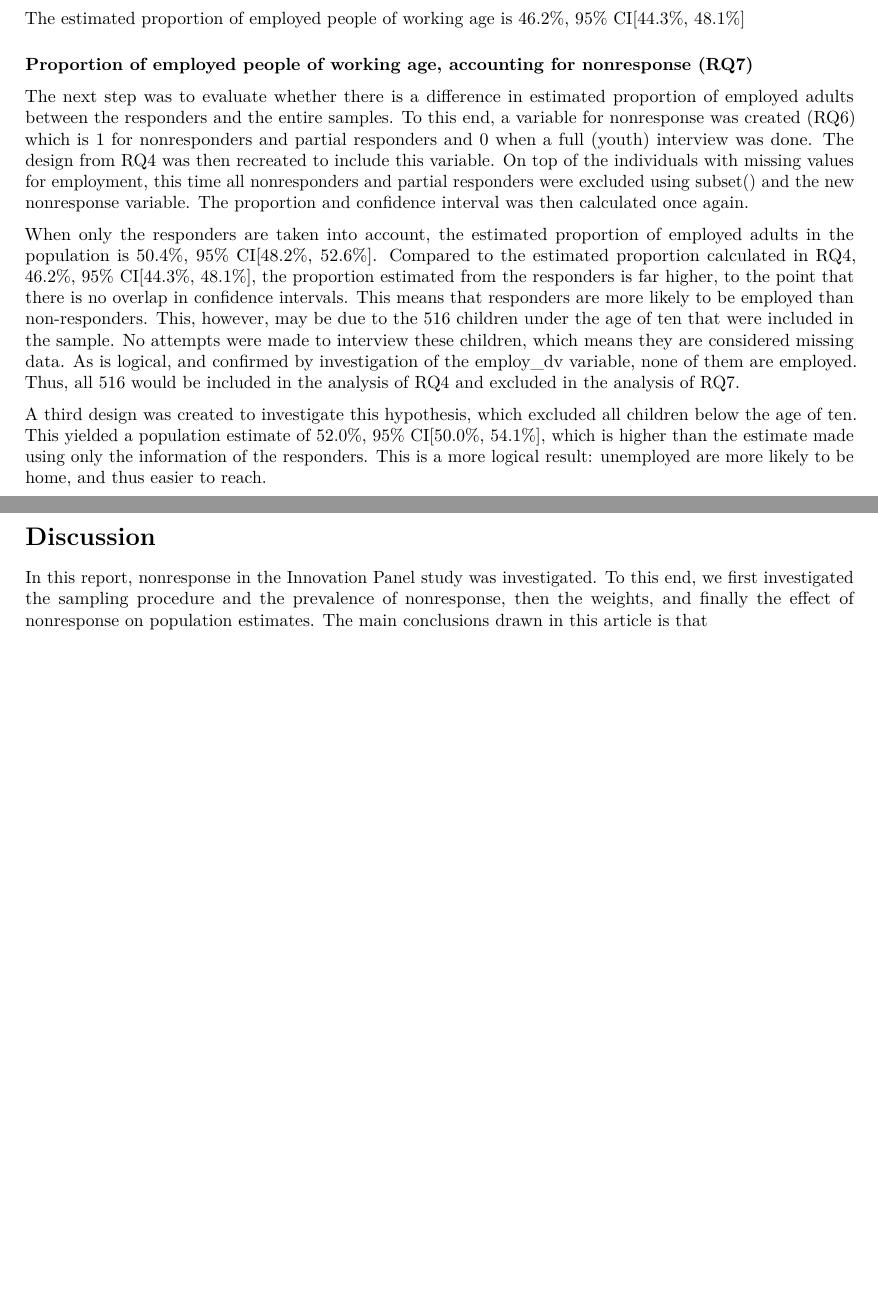
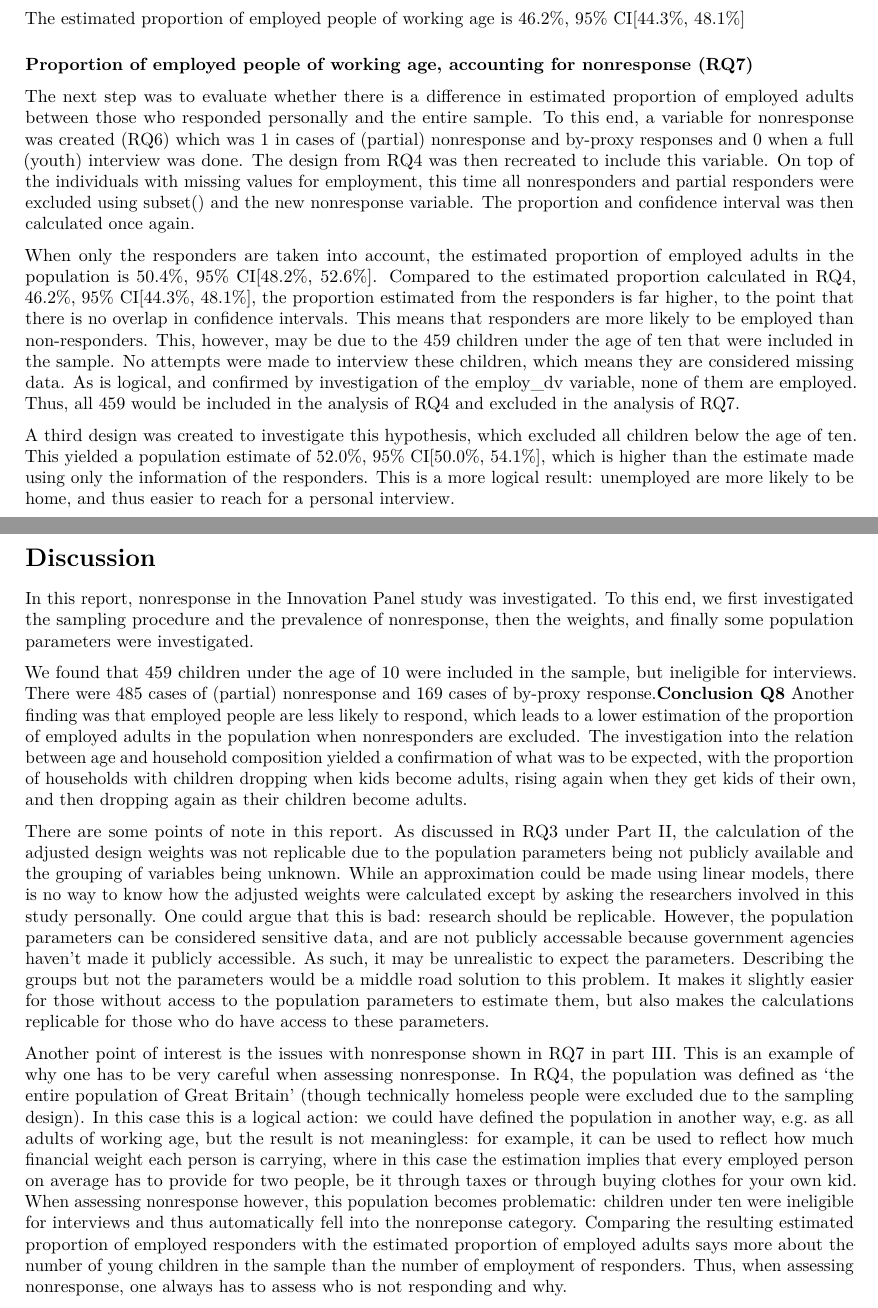
Before and after one commit to hanneoberman/svy, an R Markdown document (SurveyFinalReport.Rmd): two parts of pages 11 and 12 of 14, joined at a grey line, cut so that both start at the same text, the shorter picture padded with empty space. Rendered offline with R 4.5, knitr and Pandoc, then LaTeX, with nearby package versions.

Commit message:
Update code, discussie af

```diff
--- a/SurveyFinalReport.Rmd
+++ b/SurveyFinalReport.Rmd
@@ -188,15 +188,21 @@ The estimated proportion of employed people of working age is 46.2%, 95% CI[44.3
 
 ### Proportion of employed people of working age, accounting for nonresponse (RQ7)
 
-The next step was to evaluate whether there is a difference in estimated proportion of employed adults between the responders and the entire samples. To this end, a variable for nonresponse was created (RQ6) which is 1 for nonresponders and partial responders and 0 when a full (youth) interview was done. The design from RQ4 was then recreated to include this variable. On top of the individuals with missing values for employment, this time all nonresponders and partial responders were excluded using subset() and the new nonresponse variable. The proportion and confidence interval was then calculated once again.
+The next step was to evaluate whether there is a difference in estimated proportion of employed adults between those who responded personally and the entire sample. To this end, a variable for nonresponse was created (RQ6) which was 1 in cases of (partial) nonresponse and by-proxy responses and 0 when a full (youth) interview was done. The design from RQ4 was then recreated to include this variable. On top of the individuals with missing values for employment, this time all nonresponders and partial responders were excluded using subset() and the new nonresponse variable. The proportion and confidence interval was then calculated once again.
 
-When only the responders are taken into account, the estimated proportion of employed adults in the population is 50.4%, 95% CI[48.2%, 52.6%]. Compared to the estimated proportion calculated in RQ4, 46.2%, 95% CI[44.3%, 48.1%], the proportion estimated from the responders is far higher, to the point that there is no overlap in confidence intervals. This means that responders are more likely to be employed than non-responders. This, however, may be due to the 516 children under the age of ten that were included in the sample. No attempts were made to interview these children, which means they are considered missing data. As is logical, and confirmed by investigation of the employ_dv variable, none of them are employed. Thus, all 516 would be included in the analysis of RQ4 and excluded in the analysis of RQ7.
+When only the responders are taken into account, the estimated proportion of employed adults in the population is 50.4%, 95% CI[48.2%, 52.6%]. Compared to the estimated proportion calculated in RQ4, 46.2%, 95% CI[44.3%, 48.1%], the proportion estimated from the responders is far higher, to the point that there is no overlap in confidence intervals. This means that responders are more likely to be employed than non-responders. This, however, may be due to the 459 children under the age of ten that were included in the sample. No attempts were made to interview these children, which means they are considered missing data. As is logical, and confirmed by investigation of the employ_dv variable, none of them are employed. Thus, all 459 would be included in the analysis of RQ4 and excluded in the analysis of RQ7.
 
-A third design was created to investigate this hypothesis, which excluded all children below the age of ten. This yielded a population estimate of 52.0%, 95% CI[50.0%, 54.1%], which is higher than the estimate made using only the information of the responders. This is a more logical result: unemployed are more likely to be home, and thus easier to reach.
+A third design was created to investigate this hypothesis, which excluded all children below the age of ten. This yielded a population estimate of 52.0%, 95% CI[50.0%, 54.1%], which is higher than the estimate made using only the information of the responders. This is a more logical result: unemployed are more likely to be home, and thus easier to reach for a personal interview.
 
 # Discussion
 
-In this report, nonresponse in the Innovation Panel study was investigated. To this end, we first investigated the sampling procedure and the prevalence of nonresponse, then the weights, and finally the effect of nonresponse on population estimates. The main conclusions drawn in this article is that
+In this report, nonresponse in the Innovation Panel study was investigated. To this end, we first investigated the sampling procedure and the prevalence of nonresponse, then the weights, and finally some population parameters were investigated.
+
+We found that 459 children under the age of 10 were included in the sample, but ineligible for interviews. There were 485 cases of (partial) nonresponse and 169 cases of by-proxy response.**Conclusion Q8** Another finding was that employed people are less likely to respond, which leads to a lower estimation of the proportion of employed adults in the population when nonresponders are excluded. The investigation into the relation between age and household composition yielded a confirmation of what was to be expected, with the proportion of households with children dropping when kids become adults, rising again when they get kids of their own, and then dropping again as their children become adults.
+
+There are some points of note in this report. As discussed in RQ3 under Part II, the calculation of the adjusted design weights was not replicable due to the population parameters being not publicly available and the grouping of variables being unknown. While an approximation could be made using linear models, there is no way to know how the adjusted weights were calculated except by asking the researchers involved in this study personally. One could argue that this is bad: research should be replicable. However, the population parameters can be considered sensitive data, and are not publicly accessable because government agencies haven't made it publicly accessible. As such, it may be unrealistic to expect the parameters. Describing the groups but not the parameters would be a middle road solution to this problem. It makes it slightly easier for those without access to the population parameters to estimate them, but also makes the calculations replicable for those who do have access to these parameters.
+
+Another point of interest is the issues with nonresponse shown in RQ7 in part III. This is an example of why one has to be very careful when assessing nonresponse. In RQ4, the population was defined as 'the entire population of Great Britain' (though technically homeless people were excluded due to the sampling design). In this case this is a logical action: we could have defined the population in another way, e.g. as all adults of working age, but the result is not meaningless: for example, it can be used to reflect how much financial weight each person is carrying, where in this case the estimation implies that every employed person on average has to provide for two people, be it through taxes or through buying clothes for your own kid. When assessing nonresponse however, this population becomes problematic: children under ten were ineligible for interviews and thus automatically fell into the nonreponse category. Comparing the resulting estimated proportion of employed responders with the estimated proportion of employed adults says more about the number of young children in the sample than the number of employment of responders. Thus, when assessing nonresponse, one always has to assess who is not responding and why.
 
 
 \newpage
```
Also changed, not shown: SurveyFinalRcode.Rmd (+1 -1 lines), SurveyFinalRcode.pdf, SurveyFinalReport.pdf.
